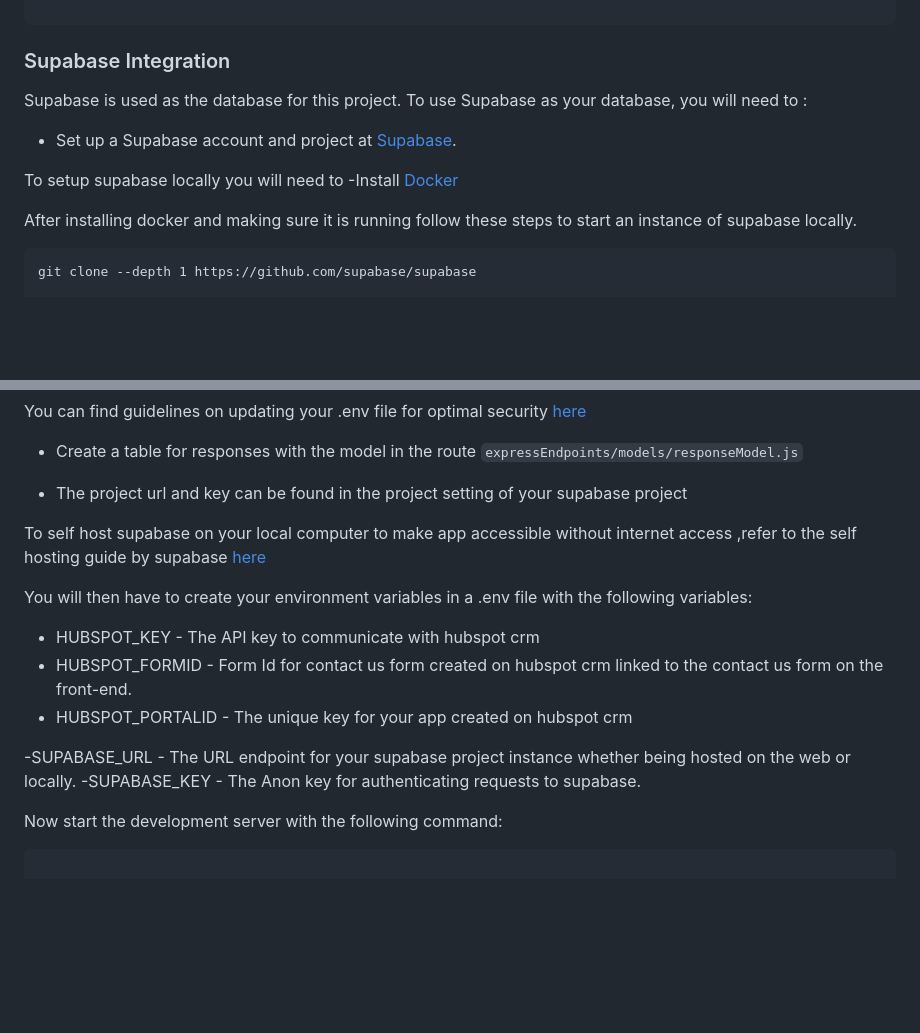
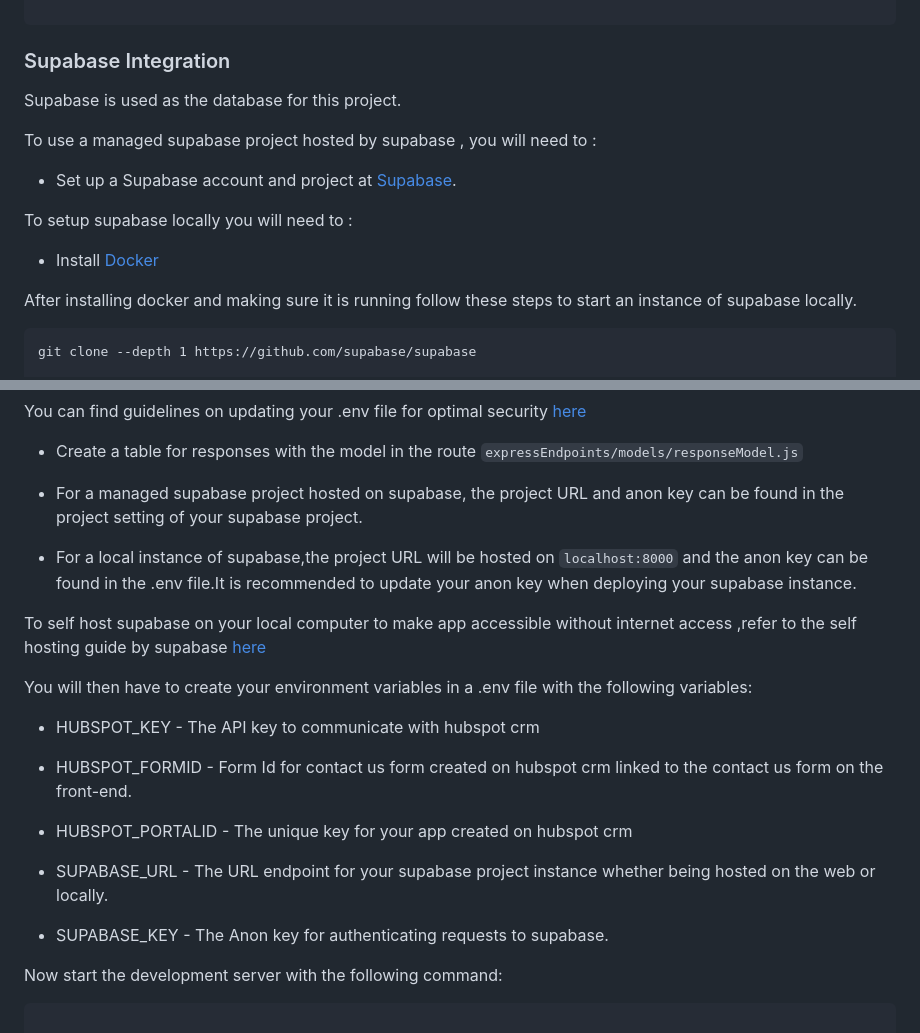
Before and after one commit to Scribble-Works/preptime-api, a Markdown page: README.md, 2 parts joined by grey strips. GitHub-like rendering; blank space fills up the shorter version.

```diff
--- a/README.md
+++ b/README.md
@@ -71,12 +71,14 @@ $ yarn install // or simply "yarn" if yarn is already installed
 ### Supabase Integration
 
 Supabase is used as the database for this project.
-To use Supabase as your database, you will need to :
+
+To use a managed supabase project hosted by supabase , you will need to :
 
 - Set up a Supabase account and project at [Supabase](https://supabase.com).
 
-To setup supabase locally you will need to
--Install [Docker](https://www.docker.com/)
+To setup supabase locally you will need to :
+
+- Install [Docker](https://www.docker.com/)
 
 After installing docker and making sure it is running follow these steps to start an instance of supabase locally.
 
@@ -110,7 +112,9 @@ You can find guidelines on updating your .env file for optimal security [here](h
 
 - Create a table for responses with the model in the route `expressEndpoints/models/responseModel.js`
 
-- The project url and key can be found in the project setting of your supabase project
+- For a managed supabase project hosted on supabase, the project URL and anon key can be found in the project setting of your supabase project.
+
+- For a local instance of supabase,the project URL will be hosted on `localhost:8000` and the anon key can be found in the .env file.It is recommended to update your anon key when deploying your supabase instance.
 
 To self host supabase on your local computer to make app accessible without internet access ,refer to the self hosting guide by supabase [here](https://supabase.com/docs/guides/self-hosting)
 
@@ -120,8 +124,8 @@ You will then have to create your environment variables in a .env file with the
 - HUBSPOT_FORMID - Form Id for contact us form created on hubspot crm linked to the contact us form on the front-end.
 - HUBSPOT_PORTALID - The unique key for your app created on hubspot crm
 
--SUPABASE_URL - The URL endpoint for your supabase project instance whether being hosted on the web or locally.
--SUPABASE_KEY - The Anon key for authenticating requests to supabase.
+- SUPABASE_URL - The URL endpoint for your supabase project instance whether being hosted on the web or locally.
+- SUPABASE_KEY - The Anon key for authenticating requests to supabase.
 
 Now start the development server with the following command:
 
```
